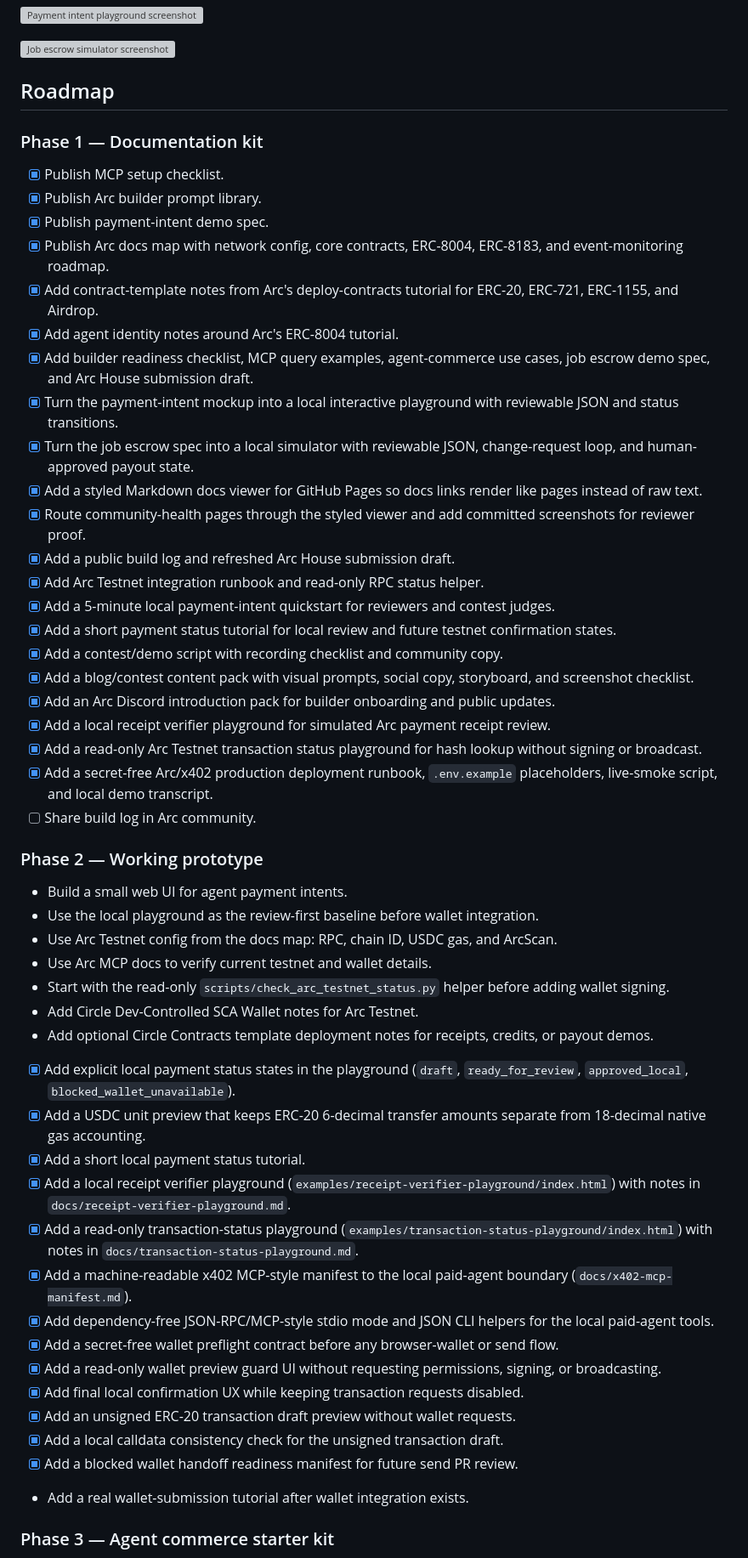
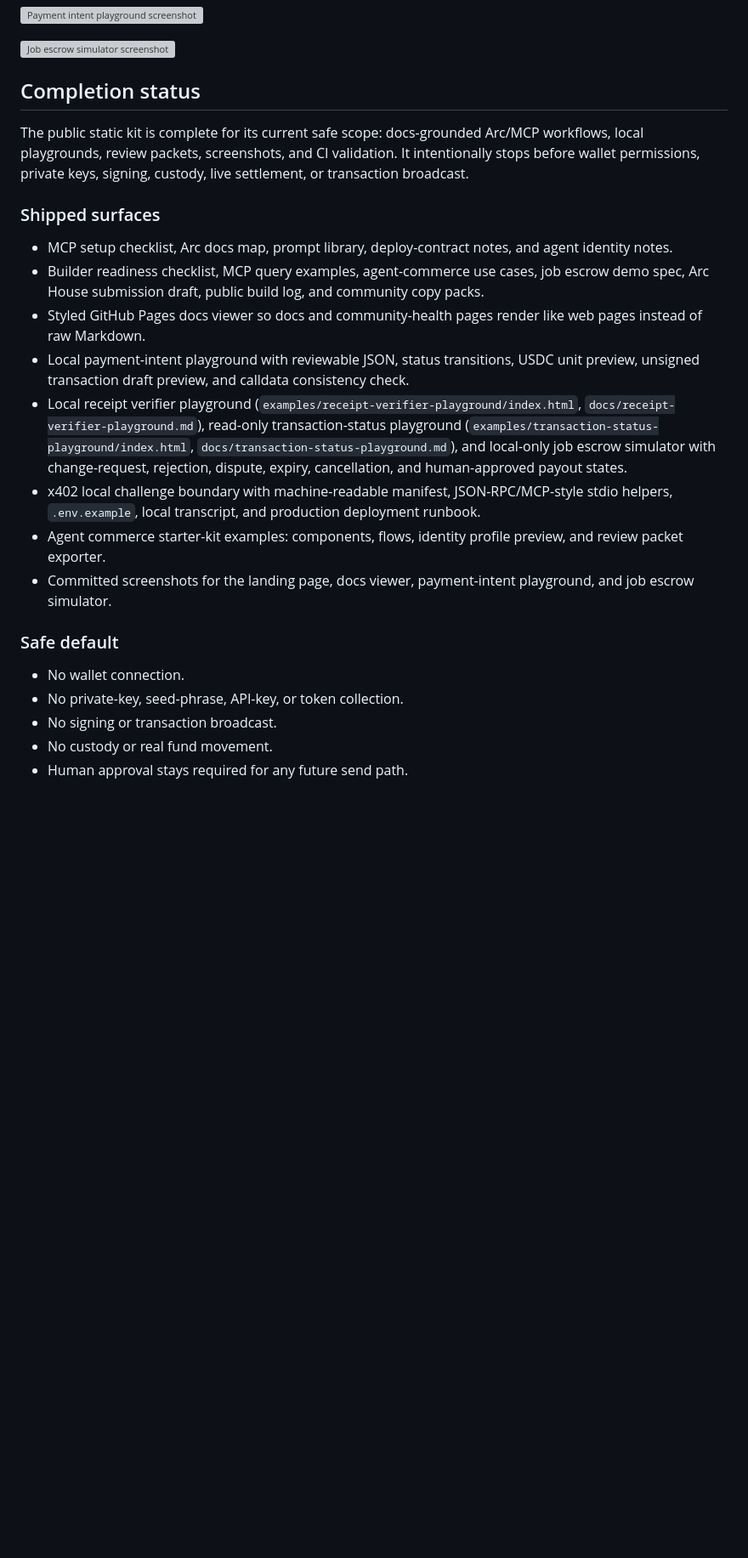
Before and after one commit to Anstrays/arc-mcp-builder-assistant, a Markdown page: README.md, the part around the change printed below. Shown: that part at 85% size. GitHub-like rendering; blank space fills up the shorter version; grey boxes are pictures that could not be loaded.

Commit message:
chore: finalize public-ready static kit

```diff
--- a/README.md
+++ b/README.md
@@ -97,56 +97,26 @@ These screenshots are committed so reviewers can quickly see the live-site UX wi
 
 ![Job escrow simulator screenshot](./assets/screenshots/job-escrow-simulator.png)
 
-## Roadmap
+## Completion status
 
-### Phase 1 — Documentation kit
+The public static kit is complete for its current safe scope: docs-grounded Arc/MCP workflows, local playgrounds, review packets, screenshots, and CI validation. It intentionally stops before wallet permissions, private keys, signing, custody, live settlement, or transaction broadcast.
 
-- [x] Publish MCP setup checklist.
-- [x] Publish Arc builder prompt library.
-- [x] Publish payment-intent demo spec.
-- [x] Publish Arc docs map with network config, core contracts, ERC-8004, ERC-8183, and event-monitoring roadmap.
-- [x] Add contract-template notes from Arc's deploy-contracts tutorial for ERC-20, ERC-721, ERC-1155, and Airdrop.
-- [x] Add agent identity notes around Arc's ERC-8004 tutorial.
-- [x] Add builder readiness checklist, MCP query examples, agent-commerce use cases, job escrow demo spec, and Arc House submission draft.
-- [x] Turn the payment-intent mockup into a local interactive playground with reviewable JSON and status transitions.
-- [x] Turn the job escrow spec into a local simulator with reviewable JSON, change-request loop, and human-approved payout state.
-- [x] Add a styled Markdown docs viewer for GitHub Pages so docs links render like pages instead of raw text.
-- [x] Route community-health pages through the styled viewer and add committed screenshots for reviewer proof.
-- [x] Add a public build log and refreshed Arc House submission draft.
-- [x] Add Arc Testnet integration runbook and read-only RPC status helper.
-- [x] Add a 5-minute local payment-intent quickstart for reviewers and contest judges.
-- [x] Add a short payment status tutorial for local review and future testnet confirmation states.
-- [x] Add a contest/demo script with recording checklist and community copy.
-- [x] Add a blog/contest content pack with visual prompts, social copy, storyboard, and screenshot checklist.
-- [x] Add an Arc Discord introduction pack for builder onboarding and public updates.
-- [x] Add a local receipt verifier playground for simulated Arc payment receipt review.
-- [x] Add a read-only Arc Testnet transaction status playground for hash lookup without signing or broadcast.
-- [x] Add a secret-free Arc/x402 production deployment runbook, `.env.example` placeholders, live-smoke script, and local demo transcript.
-- [ ] Share build log in Arc community.
+### Shipped surfaces
 
-### Phase 2 — Working prototype
+- MCP setup checklist, Arc docs map, prompt library, deploy-contract notes, and agent identity notes.
+- Builder readiness checklist, MCP query examples, agent-commerce use cases, job escrow demo spec, Arc House submission draft, public build log, and community copy packs.
+- Styled GitHub Pages docs viewer so docs and community-health pages render like web pages instead of raw Markdown.
+- Local payment-intent playground with reviewable JSON, status transitions, USDC unit preview, unsigned transaction draft preview, and calldata consistency check.
+- Local receipt verifier playground (`examples/receipt-verifier-playground/index.html`, `docs/receipt-verifier-playground.md`), read-only transaction-status playground (`examples/transaction-status-playground/index.html`, `docs/transaction-status-playground.md`), and local-only job escrow simulator with change-request, rejection, dispute, expiry, cancellation, and human-approved payout states.
+- x402 local challenge boundary with machine-readable manifest, JSON-RPC/MCP-style stdio helpers, `.env.example`, local transcript, and production deployment runbook.
+- Agent commerce starter-kit examples: components, flows, identity profile preview, and review packet exporter.
+- Committed screenshots for the landing page, docs viewer, payment-intent playground, and job escrow simulator.
 
-- Build a small web UI for agent payment intents.
-- Use the local playground as the review-first baseline before wallet integration.
-- Use Arc Testnet config from the docs map: RPC, chain ID, USDC gas, and ArcScan.
-- Use Arc MCP docs to verify current testnet and wallet details.
-- Start with the read-only `scripts/check_arc_testnet_status.py` helper before adding wallet signing.
-- Add Circle Dev-Controlled SCA Wallet notes for Arc Testnet.
-- Add optional Circle Contracts template deployment notes for receipts, credits, or payout demos.
-- [x] Add explicit local payment status states in the playground (`draft`, `ready_for_review`, `approved_local`, `blocked_wallet_unavailable`).
-- [x] Add a USDC unit preview that keeps ERC-20 6-decimal transfer amounts separate from 18-decimal native gas accounting.
-- [x] Add a short local payment status tutorial.
-- [x] Add a local receipt verifier playground (`examples/receipt-verifier-playground/index.html`) with notes in `docs/receipt-verifier-playground.md`.
-- [x] Add a read-only transaction-status playground (`examples/transaction-status-playground/index.html`) with notes in `docs/transaction-status-playground.md`.
-- [x] Add a machine-readable x402 MCP-style manifest to the local paid-agent boundary (`docs/x402-mcp-manifest.md`).
-- [x] Add dependency-free JSON-RPC/MCP-style stdio mode and JSON CLI helpers for the local paid-agent tools.
-- [x] Add a secret-free wallet preflight contract before any browser-wallet or send flow.
-- [x] Add a read-only wallet preview guard UI without requesting permissions, signing, or broadcasting.
-- [x] Add final local confirmation UX while keeping transaction requests disabled.
-- [x] Add an unsigned ERC-20 transaction draft preview without wallet requests.
-- [x] Add a local calldata consistency check for the unsigned transaction draft.
-- [x] Add a blocked wallet handoff readiness manifest for future send PR review.
-- Add a real wallet-submission tutorial after wallet integration exists.
+### Safe default
 
-### Phase 3 — Agent commerce starter kit
+- No wallet connection.
+- No private-key, seed-phrase, API-key, or token collection.
+- No signing or transaction broadcast.
+- No custody or real fund movement.
+- Human approval stays required for any future send path.
 
```
Also changed, not shown: other parts of README.md (+11 -12 lines), assets/screenshots/security-viewer.png, 12 other files.
